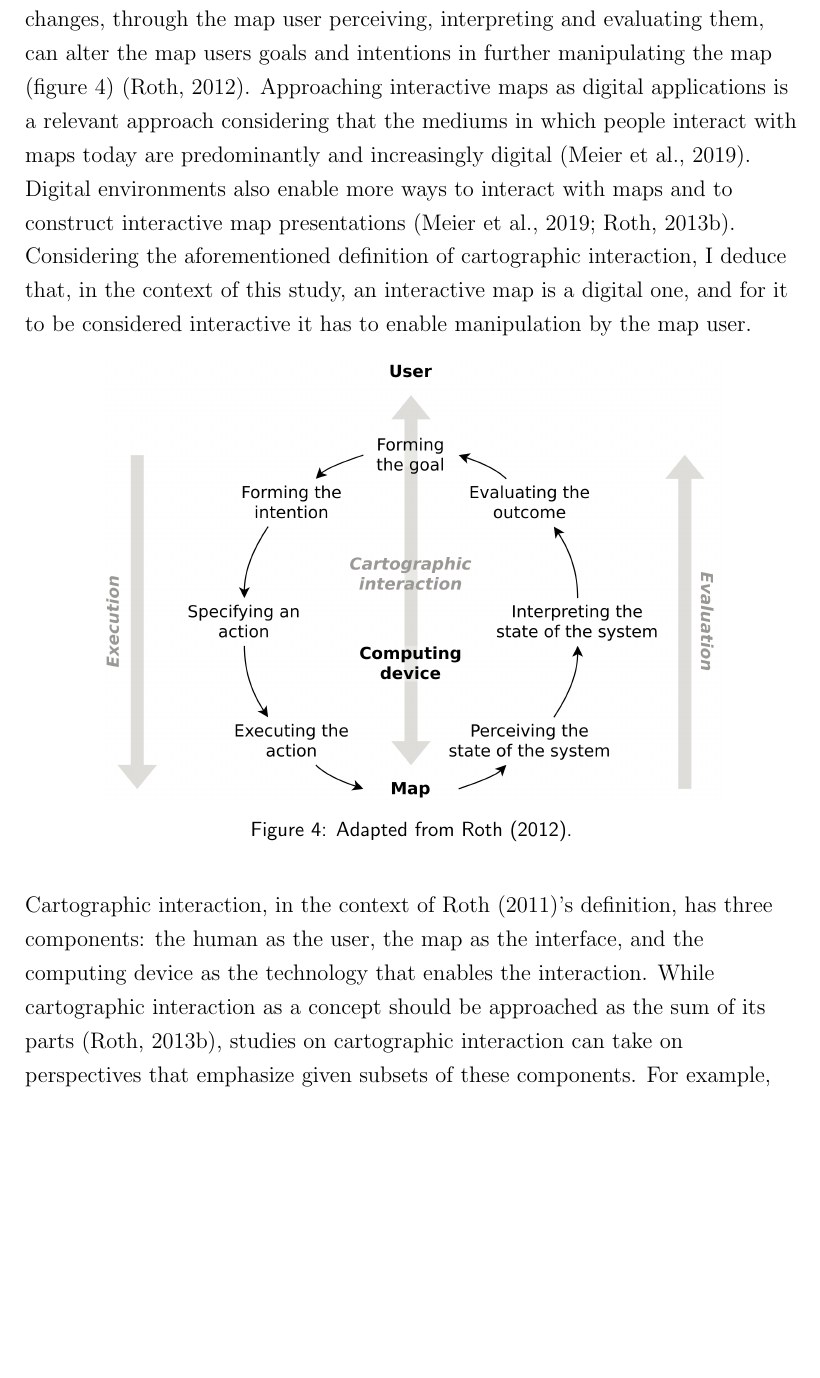
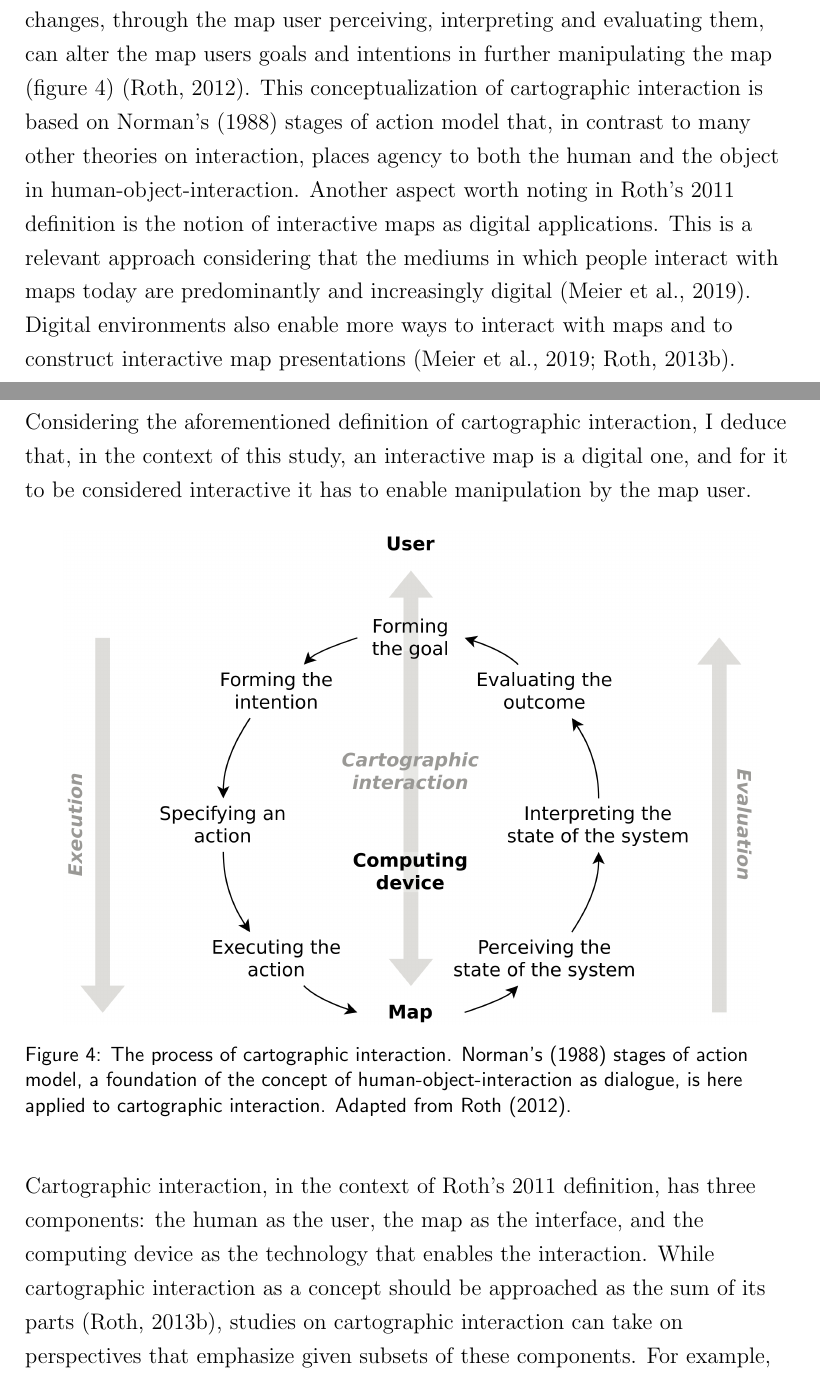
Before and after one commit to eemilhaa/thesis, a LaTeX thesis (thesis/main.tex, which reads thesis/sections/background.tex): part of page 18 of 60 before the commit and two parts of pages 18 and 19 of 60 after it, the two joined at a grey line, cut so that both start at the same text, the shorter picture padded with empty space. Compiled offline with pdfLaTeX.

Commit message:
cartographic interaction, unify diagram width

```diff
--- a/thesis/sections/background.tex
+++ b/thesis/sections/background.tex
@@ -396,7 +396,13 @@ The map user's interactions result in changes in the map,
 and those changes, through the map user perceiving, interpreting and evaluating them,
 can alter the map users goals and intentions
 in further manipulating the map (figure \ref{fig:map interaction}) \parencite{rot2012}.
-Approaching interactive maps as digital applications is a relevant approach considering
+This conceptualization of cartographic interaction
+is based on \citeauthor{nor1988}'s (\citeyear{nor1988})
+stages of action model that, in contrast to many other theories on interaction,
+places agency to both the human and the object in human-object-interaction.
+Another aspect worth noting in \citeauthor{rot2011}'s \citeyear{rot2011} definition
+is the notion of interactive maps as digital applications.
+This is a relevant approach considering
 that the mediums in which people interact with maps today
 are predominantly and increasingly digital \parencite{mei2019}.
 Digital environments also enable more ways to interact with maps
@@ -409,13 +415,20 @@ enable manipulation by the map user.
 
 \begin{figure}[H]
 	\centering
-	\includegraphics[width=0.8\textwidth]{visual/figures/diagrams/map_interaction.png}
-	\caption{Adapted from \textcite{rot2012}.}
+	\includegraphics[width=\diagramwidth]{visual/figures/diagrams/map_interaction.png}
+	\caption{
+		The process of cartographic interaction.
+		\citeauthor{nor1988}'s (\citeyear{nor1988})
+		stages of action model,
+		a foundation of the concept of human-object-interaction as dialogue,
+		is here applied to cartographic interaction.
+		Adapted from \textcite{rot2012}.
+	}
 	\label{fig:map interaction}
 \end{figure}
 
 Cartographic interaction,
-in the context of \textcite{rot2011}'s definition,
+in the context of \citeauthor{rot2011}'s \citeyear{rot2011} definition,
 has three components:
 the human as the user,
 the map as the interface,
```
Also changed, not shown: thesis/sections/methods.tex (+3 -3 lines), thesis/sections/background.tex (4 more changed lines).
